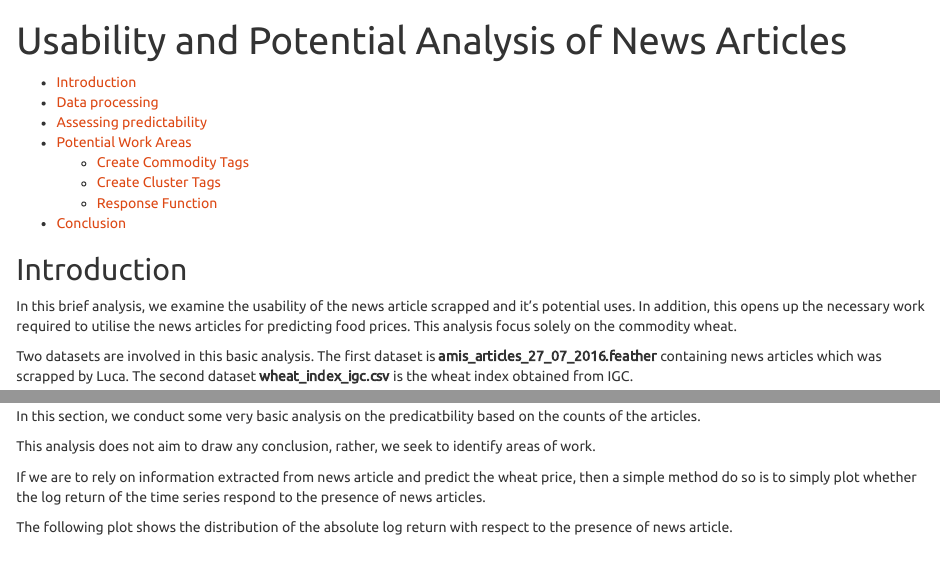
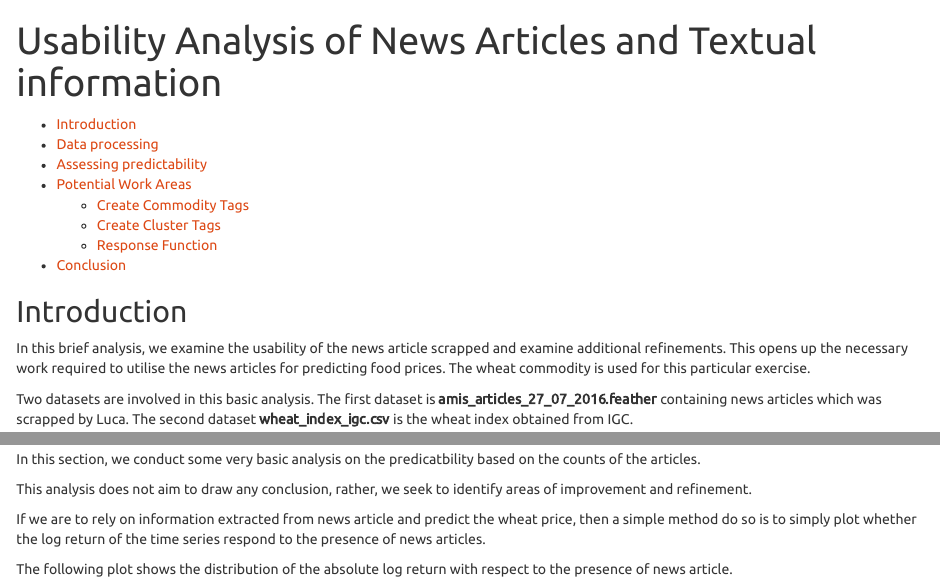
Before and after one commit to EST-Team-Adam/Exploratory-Data-Analysis, an R Markdown document (usability_analysis/usability_analysis.Rmd): the page in a window 1100 px wide, from its top, and a second part further down, joined at a grey line. Rendered offline with R 4.5, knitr and Pandoc, with nearby package versions; some code elsewhere in the file could not run offline.

```diff
--- a/usability_analysis/usability_analysis.Rmd
+++ b/usability_analysis/usability_analysis.Rmd
@@ -1,5 +1,5 @@
 ---
-title: "Usability and Potential Analysis of News Articles"
+title: "Usability Analysis of News Articles and Textual information"
 output:
   html_document:
     toc: true
@@ -13,9 +13,9 @@
 ## Introduction
 
 In this brief analysis, we examine the usability of the news article scrapped
-and it's potential uses. In addition, this opens up the necessary work required
-to utilise the news articles for predicting food prices. This analysis focus
-solely on the commodity wheat.
+and examine additional refinements. This opens up the necessary work required to
+utilise the news articles for predicting food prices. The wheat commodity is
+used for this particular exercise.
 
 Two datasets are involved in this basic analysis. The first dataset is
 **amis_articles_27_07_2016.feather** containing news articles which was scrapped
@@ -100,7 +95,7 @@
 on the counts of the articles.
 
 This analysis does not aim to draw any conclusion, rather, we seek to identify
-areas of work.
+areas of improvement and refinement.
 
 If we are to rely on information extracted from news article and predict the
 wheat price, then a simple method do so is to simply plot whether the log return
```
Also changed, not shown: usability_analysis/usability_analysis.html, usability_analysis/usability_analysis.Rmd (5 more changed lines).
